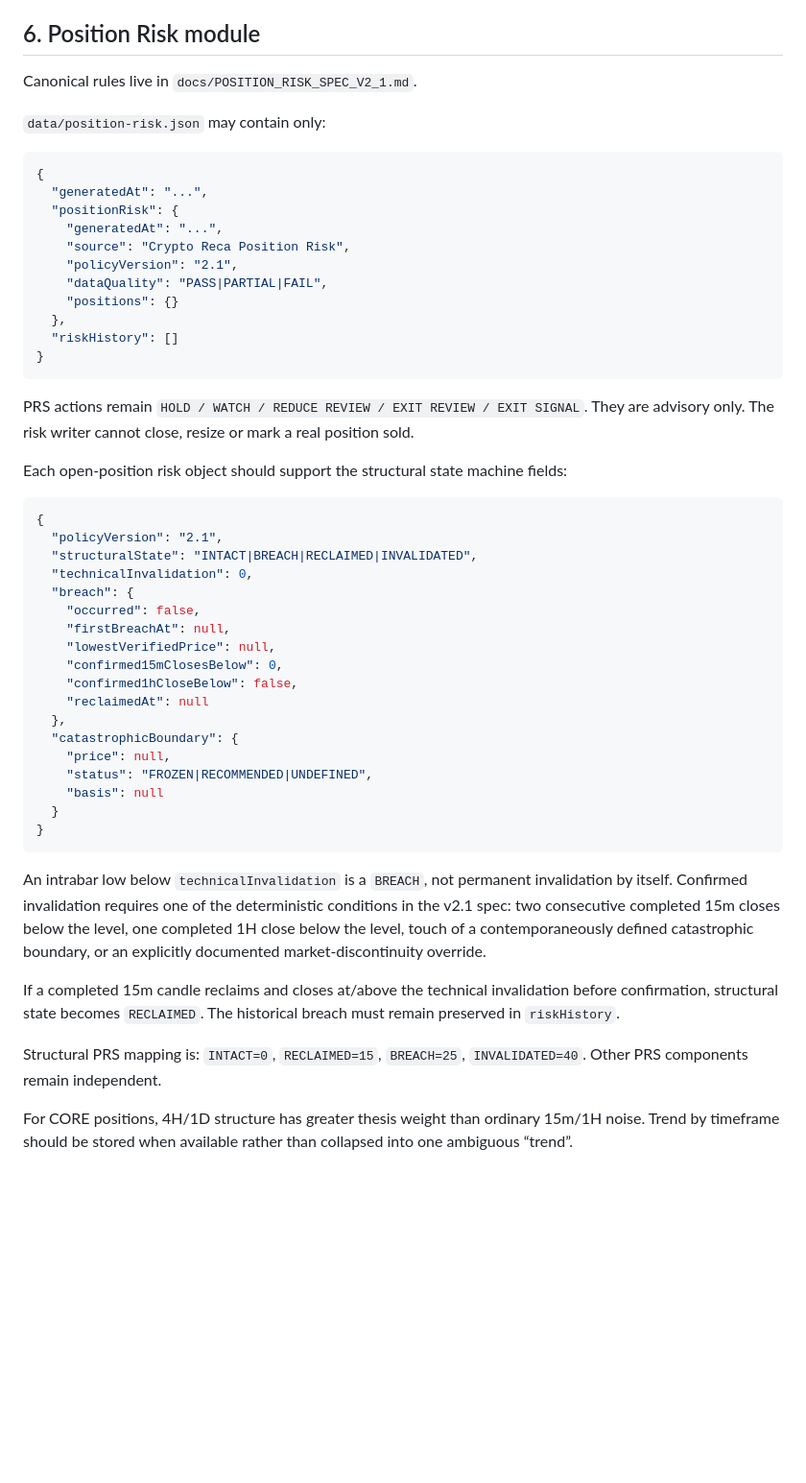
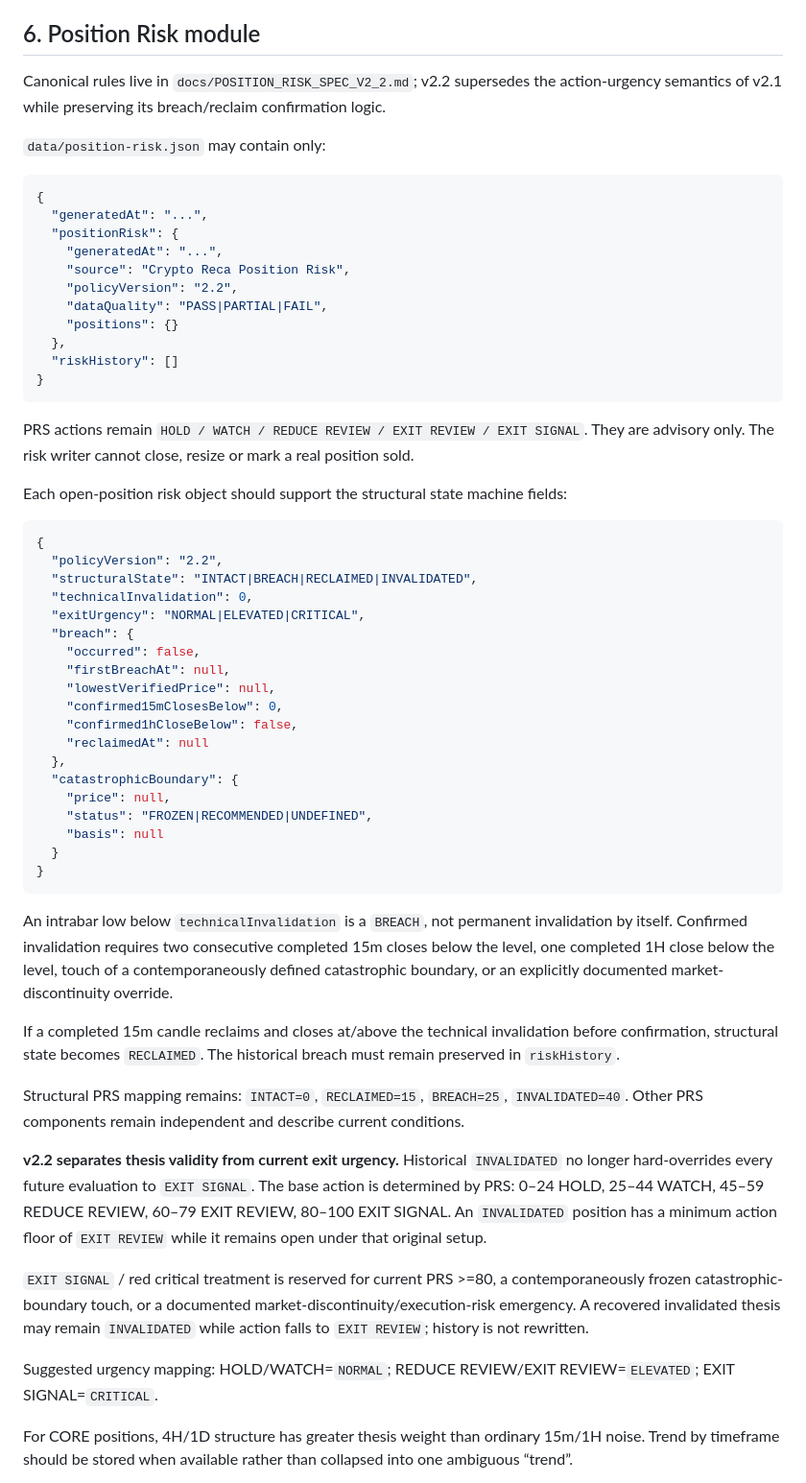
Before and after one commit to Tresviulk/crypto-reca-dashboard, a Markdown page: docs/DATA_CONTRACT.md, the part around the change. Shown at 96% size. Rendered like a GitHub page; blank space fills up the shorter version.

Commit message:
Update data contract for Position Risk v2.2

````diff
--- a/docs/DATA_CONTRACT.md
+++ b/docs/DATA_CONTRACT.md
@@ -96,7 +96,7 @@ Normal ledger behavior is append-only. Corrections must leave an audit note.
 
 ## 6. Position Risk module
 
-Canonical rules live in `docs/POSITION_RISK_SPEC_V2_1.md`.
+Canonical rules live in `docs/POSITION_RISK_SPEC_V2_2.md`; v2.2 supersedes the action-urgency semantics of v2.1 while preserving its breach/reclaim confirmation logic.
 
 `data/position-risk.json` may contain only:
 
@@ -106,7 +106,7 @@ Canonical rules live in `docs/POSITION_RISK_SPEC_V2_1.md`.
   "positionRisk": {
     "generatedAt": "...",
     "source": "Crypto Reca Position Risk",
-    "policyVersion": "2.1",
+    "policyVersion": "2.2",
     "dataQuality": "PASS|PARTIAL|FAIL",
     "positions": {}
   },
@@ -120,9 +120,10 @@ Each open-position risk object should support the structural state machine field
 
 ```json
 {
-  "policyVersion": "2.1",
+  "policyVersion": "2.2",
   "structuralState": "INTACT|BREACH|RECLAIMED|INVALIDATED",
   "technicalInvalidation": 0,
+  "exitUrgency": "NORMAL|ELEVATED|CRITICAL",
   "breach": {
     "occurred": false,
     "firstBreachAt": null,
@@ -139,11 +140,17 @@ Each open-position risk object should support the structural state machine field
 }
 ```
 
-An intrabar low below `technicalInvalidation` is a `BREACH`, not permanent invalidation by itself. Confirmed invalidation requires one of the deterministic conditions in the v2.1 spec: two consecutive completed 15m closes below the level, one completed 1H close below the level, touch of a contemporaneously defined catastrophic boundary, or an explicitly documented market-discontinuity override.
+An intrabar low below `technicalInvalidation` is a `BREACH`, not permanent invalidation by itself. Confirmed invalidation requires two consecutive completed 15m closes below the level, one completed 1H close below the level, touch of a contemporaneously defined catastrophic boundary, or an explicitly documented market-discontinuity override.
 
 If a completed 15m candle reclaims and closes at/above the technical invalidation before confirmation, structural state becomes `RECLAIMED`. The historical breach must remain preserved in `riskHistory`.
 
-Structural PRS mapping is: `INTACT=0`, `RECLAIMED=15`, `BREACH=25`, `INVALIDATED=40`. Other PRS components remain independent.
+Structural PRS mapping remains: `INTACT=0`, `RECLAIMED=15`, `BREACH=25`, `INVALIDATED=40`. Other PRS components remain independent and describe current conditions.
+
+**v2.2 separates thesis validity from current exit urgency.** Historical `INVALIDATED` no longer hard-overrides every future evaluation to `EXIT SIGNAL`. The base action is determined by PRS: 0–24 HOLD, 25–44 WATCH, 45–59 REDUCE REVIEW, 60–79 EXIT REVIEW, 80–100 EXIT SIGNAL. An `INVALIDATED` position has a minimum action floor of `EXIT REVIEW` while it remains open under that original setup.
+
+`EXIT SIGNAL` / red critical treatment is reserved for current PRS >=80, a contemporaneously frozen catastrophic-boundary touch, or a documented market-discontinuity/execution-risk emergency. A recovered invalidated thesis may remain `INVALIDATED` while action falls to `EXIT REVIEW`; history is not rewritten.
+
+Suggested urgency mapping: HOLD/WATCH=`NORMAL`; REDUCE REVIEW/EXIT REVIEW=`ELEVATED`; EXIT SIGNAL=`CRITICAL`.
 
 For CORE positions, 4H/1D structure has greater thesis weight than ordinary 15m/1H noise. Trend by timeframe should be stored when available rather than collapsed into one ambiguous “trend”.
 
````
